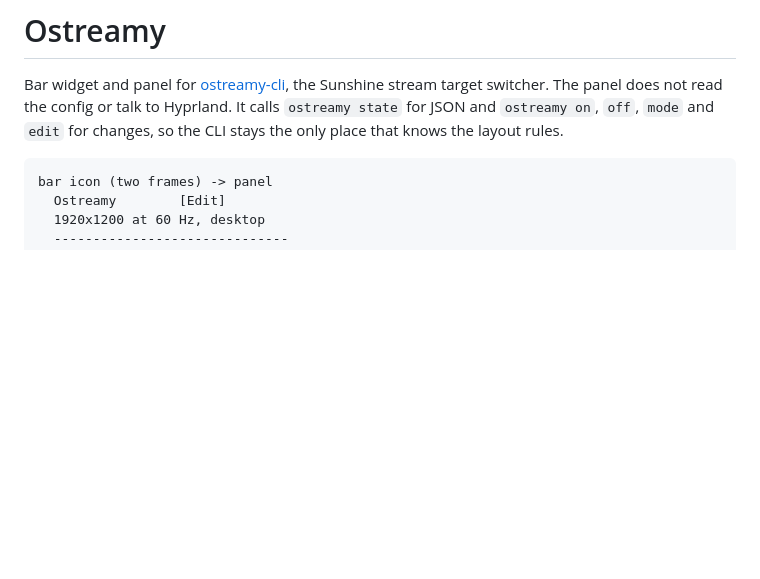
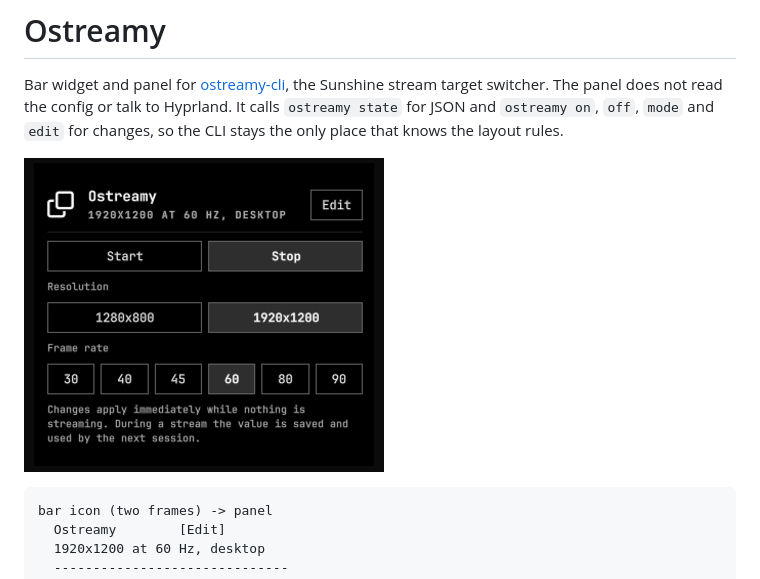
Before and after one commit to h1st0ry3D/ostreamy, a Markdown page: README.md, the part around the change. Drawn GitHub-style; pictures changed too: preview.png (added); blank space fills up the shorter version.

Commit message:
Add a preview image of the panel

````diff
--- a/README.md
+++ b/README.md
@@ -4,6 +4,8 @@ Bar widget and panel for [ostreamy-cli](https://github.com/h1st0ry3d/ostreamy-cl
 the Sunshine stream target switcher. The panel does not read the config or talk to
 Hyprland. It calls `ostreamy state` for JSON and `ostreamy on`, `off`, `mode` and
 `edit` for changes, so the CLI stays the only place that knows the layout rules.
+
+![the panel](preview.png)
 
 ```
 bar icon (two frames) -> panel
````
